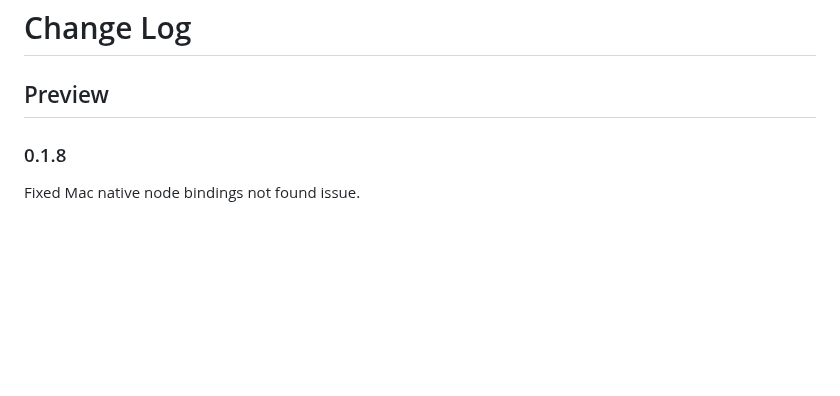
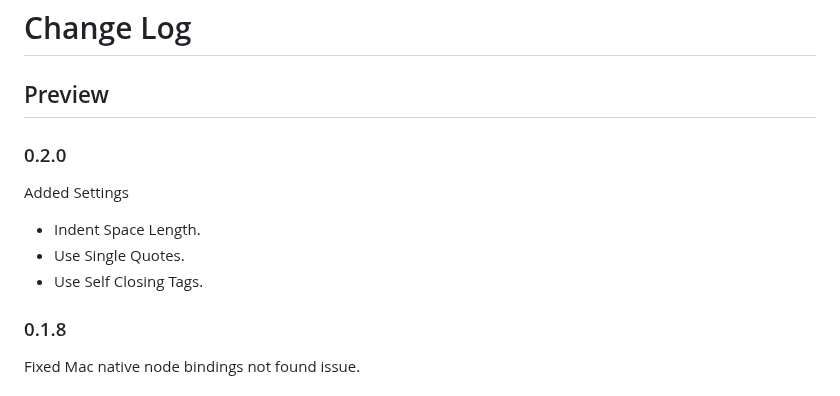
Before and after one commit to pmahend1/PrettyXML, a Markdown page: CHANGELOG.md, the part around the change. GitHub-like rendering; blank space fills up the shorter version.

```diff
--- a/CHANGELOG.md
+++ b/CHANGELOG.md
@@ -1,6 +1,13 @@
 # Change Log
 
 ## Preview
+
+### 0.2.0
+
+Added Settings
+ - Indent Space Length.
+ - Use Single Quotes.
+ - Use Self Closing Tags.
 
 ### 0.1.8
 
```
Also changed, not shown: README.md (+21 -4 lines), images/example.gif (renamed from example.gif), images/screenshot.png (renamed from screenshot.png), images/settings.png (added), 1 other file.
